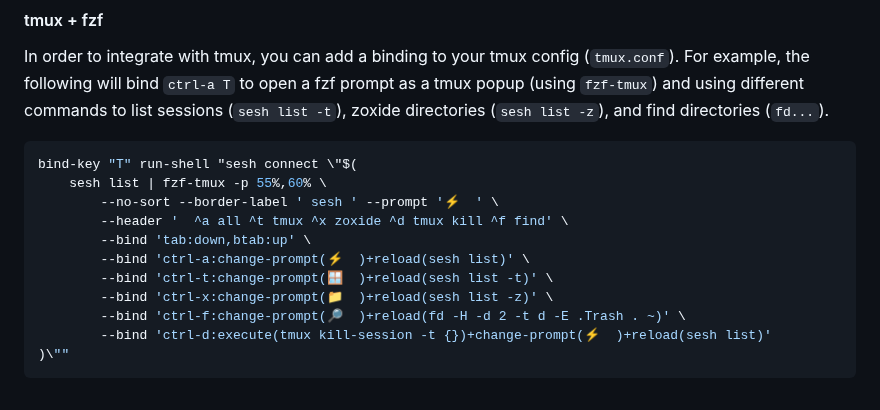
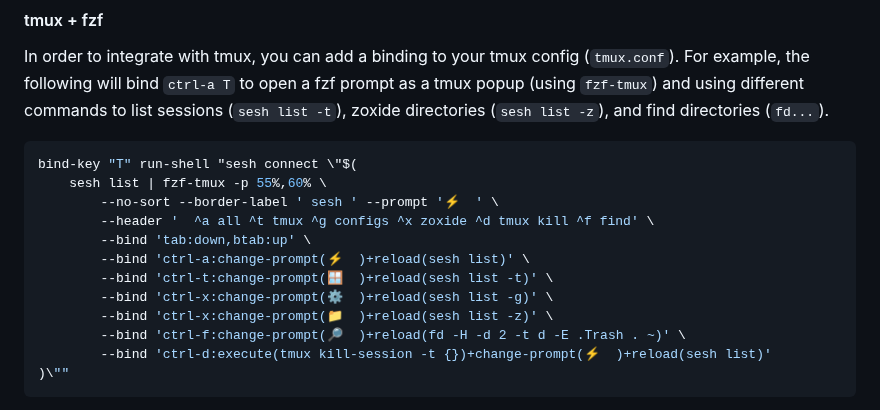
Before and after one commit to joshmedeski/sesh, a Markdown page: README.md, the part around the change. GitHub-like rendering.

Commit message:
docs: add config listing keybinding to fzf-tmux example

```diff
--- a/README.md
+++ b/README.md
@@ -83,10 +83,11 @@ In order to integrate with tmux, you can add a binding to your tmux config (`tmu
 bind-key "T" run-shell "sesh connect \"$(
 	sesh list | fzf-tmux -p 55%,60% \
 		--no-sort --border-label ' sesh ' --prompt '⚡  ' \
-		--header '  ^a all ^t tmux ^x zoxide ^d tmux kill ^f find' \
+		--header '  ^a all ^t tmux ^g configs ^x zoxide ^d tmux kill ^f find' \
 		--bind 'tab:down,btab:up' \
 		--bind 'ctrl-a:change-prompt(⚡  )+reload(sesh list)' \
 		--bind 'ctrl-t:change-prompt(🪟  )+reload(sesh list -t)' \
+		--bind 'ctrl-x:change-prompt(⚙️  )+reload(sesh list -g)' \
 		--bind 'ctrl-x:change-prompt(📁  )+reload(sesh list -z)' \
 		--bind 'ctrl-f:change-prompt(🔎  )+reload(fd -H -d 2 -t d -E .Trash . ~)' \
 		--bind 'ctrl-d:execute(tmux kill-session -t {})+change-prompt(⚡  )+reload(sesh list)'
```
